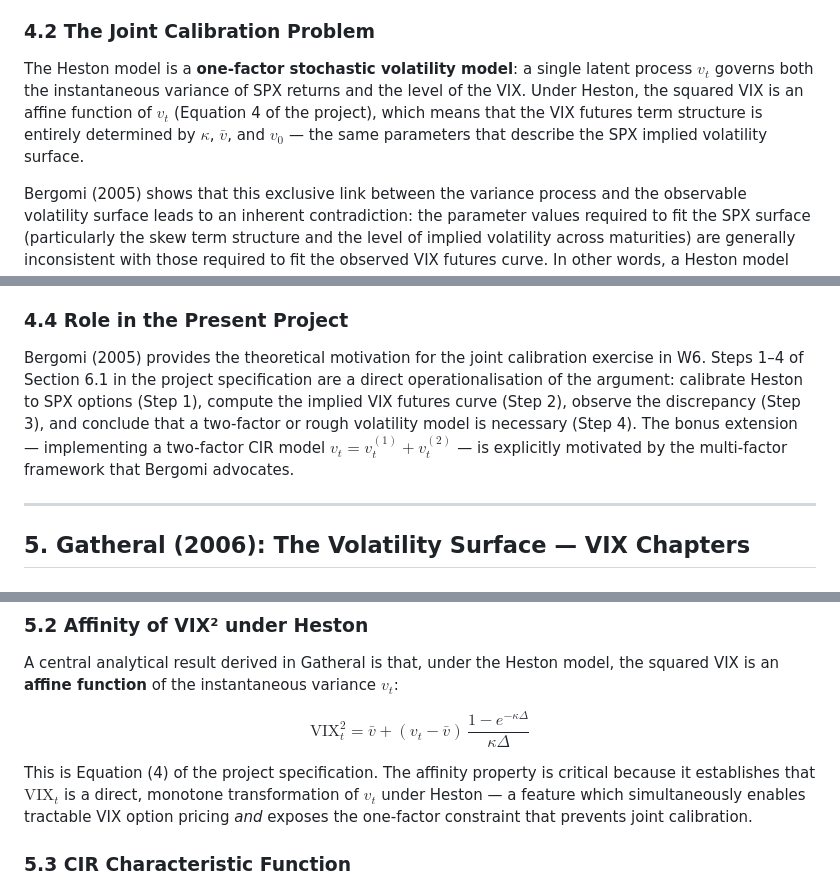
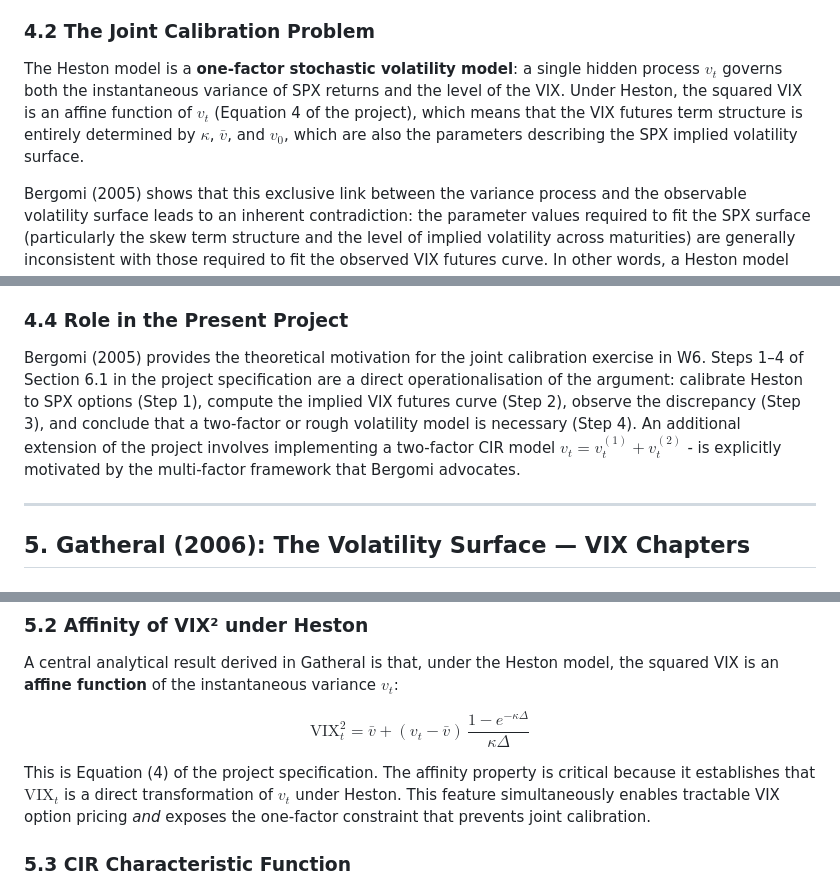
Before and after one commit to baikhanova/Variance_Swaps_VIX_Options, a Markdown page: paper/paper/literature_review.md, 3 parts joined by grey strips. GitHub-like rendering.

```diff
--- a/paper/paper/literature_review.md
+++ b/paper/paper/literature_review.md
@@ -82,7 +82,7 @@ Lorenzo Bergomi's "Smile Dynamics 2" (*Risk Magazine*, 2005) is a practitioner-o
 
 ### 4.2 The Joint Calibration Problem
 
-The Heston model is a **one-factor stochastic volatility model**: a single latent process $v_t$ governs both the instantaneous variance of SPX returns and the level of the VIX. Under Heston, the squared VIX is an affine function of $v_t$ (Equation 4 of the project), which means that the VIX futures term structure is entirely determined by $\kappa$, $\bar{v}$, and $v_0$ — the same parameters that describe the SPX implied volatility surface.
+The Heston model is a **one-factor stochastic volatility model**: a single hidden process $v_t$ governs both the instantaneous variance of SPX returns and the level of the VIX. Under Heston, the squared VIX is an affine function of $v_t$ (Equation 4 of the project), which means that the VIX futures term structure is entirely determined by $\kappa$, $\bar{v}$, and $v_0$, which are also the parameters describing the SPX implied volatility surface.
 
 Bergomi (2005) shows that this exclusive link between the variance process and the observable volatility surface leads to an inherent contradiction: the parameter values required to fit the SPX surface (particularly the skew term structure and the level of implied volatility across maturities) are generally inconsistent with those required to fit the observed VIX futures curve. In other words, a Heston model calibrated to SPX options will systematically misprice VIX futures, and vice versa.
 
@@ -100,7 +100,7 @@ This framework decouples the instantaneous variance dynamics from the shape of t
 
 ### 4.4 Role in the Present Project
 
-Bergomi (2005) provides the theoretical motivation for the joint calibration exercise in W6. Steps 1–4 of Section 6.1 in the project specification are a direct operationalisation of the argument: calibrate Heston to SPX options (Step 1), compute the implied VIX futures curve (Step 2), observe the discrepancy (Step 3), and conclude that a two-factor or rough volatility model is necessary (Step 4). The bonus extension — implementing a two-factor CIR model $v_t = v^{(1)}_t + v^{(2)}_t$ — is explicitly motivated by the multi-factor framework that Bergomi advocates.
+Bergomi (2005) provides the theoretical motivation for the joint calibration exercise in W6. Steps 1–4 of Section 6.1 in the project specification are a direct operationalisation of the argument: calibrate Heston to SPX options (Step 1), compute the implied VIX futures curve (Step 2), observe the discrepancy (Step 3), and conclude that a two-factor or rough volatility model is necessary (Step 4). An additional extension of the project involves implementing a two-factor CIR model $v_t = v^{(1)}_t + v^{(2)}_t$ - is explicitly motivated by the multi-factor framework that Bergomi advocates.
 
 ---
 
@@ -116,7 +116,7 @@ A central analytical result derived in Gatheral is that, under the Heston model,
 
 $$\text{VIX}_{t}^{2} = \bar{v} + (v_{t} - \bar{v})\, \frac{1 - e^{-\kappa \Delta}}{\kappa \Delta}$$
 
-This is Equation (4) of the project specification. The affinity property is critical because it establishes that $\text{VIX}_t$ is a direct, monotone transformation of $v_t$ under Heston — a feature which simultaneously enables tractable VIX option pricing *and* exposes the one-factor constraint that prevents joint calibration.
+This is Equation (4) of the project specification. The affinity property is critical because it establishes that $\text{VIX}_t$ is a direct transformation of $v_t$ under Heston. This feature simultaneously enables tractable VIX option pricing *and* exposes the one-factor constraint that prevents joint calibration.
 
 ### 5.3 CIR Characteristic Function
 
```
Also changed, not shown: other parts of paper/paper/literature_review.md (+16 -16 lines).
